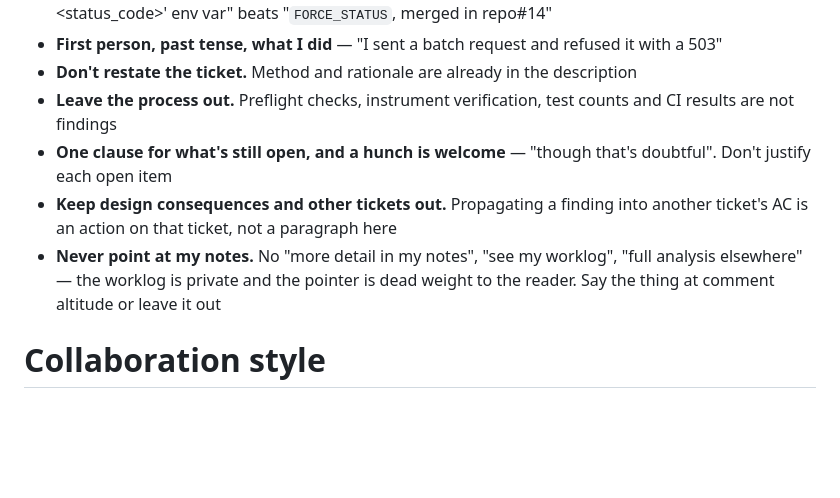
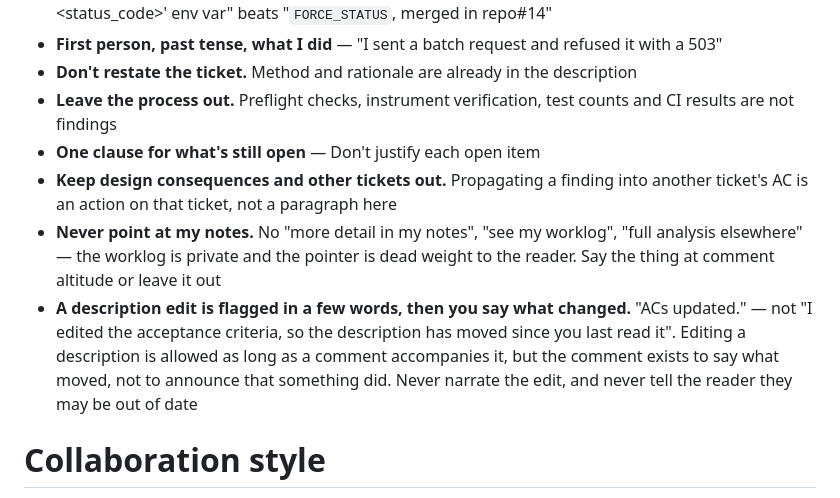
Before and after one commit to nibudd/.config, a Markdown page: claude/CLAUDE.md, the part around the change. GitHub-like rendering; blank space fills up the shorter version.

Commit message:
add a Jira rule for flagging description edits

```diff
--- a/claude/CLAUDE.md
+++ b/claude/CLAUDE.md
@@ -42,9 +42,10 @@ A Jira comment is a status note in a feed, not a report. The detail lives in `~/
 - **First person, past tense, what I did** — "I sent a batch request and refused it with a 503"
 - **Don't restate the ticket.** Method and rationale are already in the description
 - **Leave the process out.** Preflight checks, instrument verification, test counts and CI results are not findings
-- **One clause for what's still open, and a hunch is welcome** — "though that's doubtful". Don't justify each open item
+- **One clause for what's still open** — Don't justify each open item
 - **Keep design consequences and other tickets out.** Propagating a finding into another ticket's AC is an action on that ticket, not a paragraph here
 - **Never point at my notes.** No "more detail in my notes", "see my worklog", "full analysis elsewhere" — the worklog is private and the pointer is dead weight to the reader. Say the thing at comment altitude or leave it out
+- **A description edit is flagged in a few words, then you say what changed.** "ACs updated." — not "I edited the acceptance criteria, so the description has moved since you last read it". Editing a description is allowed as long as a comment accompanies it, but the comment exists to say what moved, not to announce that something did. Never narrate the edit, and never tell the reader they may be out of date
 
 # Collaboration style
 
```
